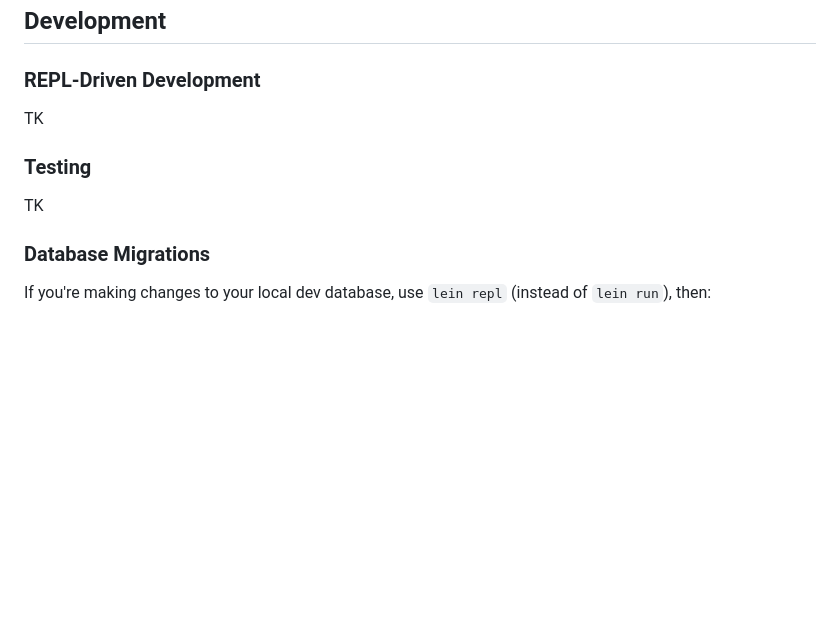
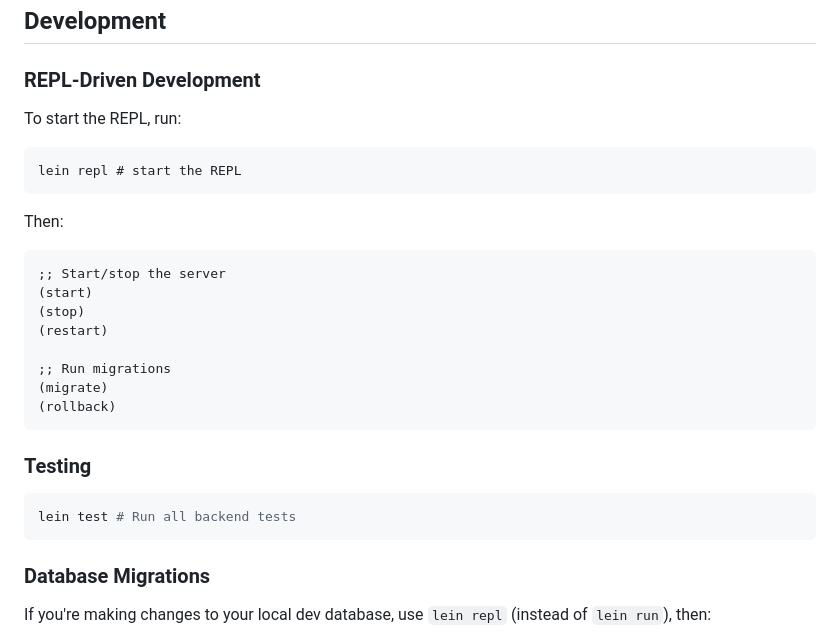
Before and after one commit to read-all-about-it/cde, a Markdown page: README.md, the part around the change. Drawn GitHub-style; blank space fills up the shorter version.

Commit message:
Update README and add default CLAUDE.md for Claude Code

````diff
--- a/README.md
+++ b/README.md
@@ -61,11 +61,31 @@ npx shadow-cljs watch app # compilation and hot-reload for ClojureScript
 
 ### REPL-Driven Development
 
-TK
+To start the REPL, run:
+
+```
+lein repl # start the REPL
+```
+
+Then:
+
+```clojure
+;; Start/stop the server
+(start)
+(stop)
+(restart)
+
+;; Run migrations
+(migrate)
+(rollback)
+```
 
 ### Testing
 
-TK
+```bash
+lein test # Run all backend tests
+```
+
 
 ### Database Migrations
 
````
Also changed, not shown: CLAUDE.md (added, +132 -0 lines).
